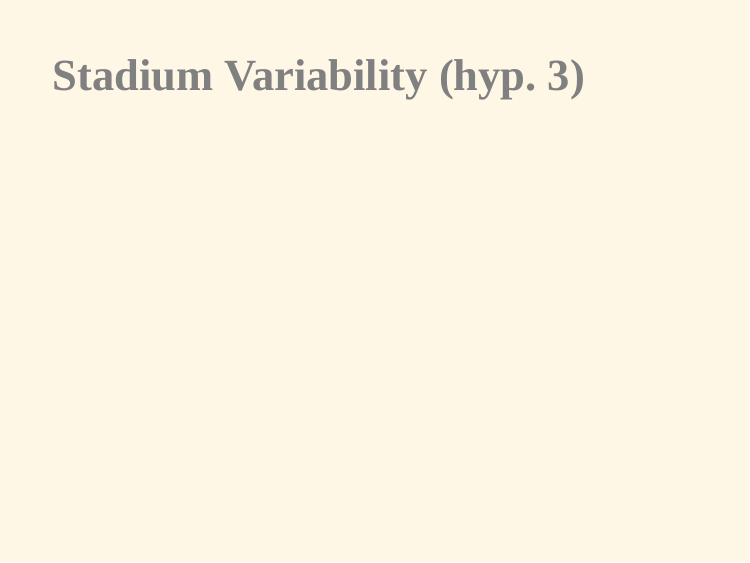
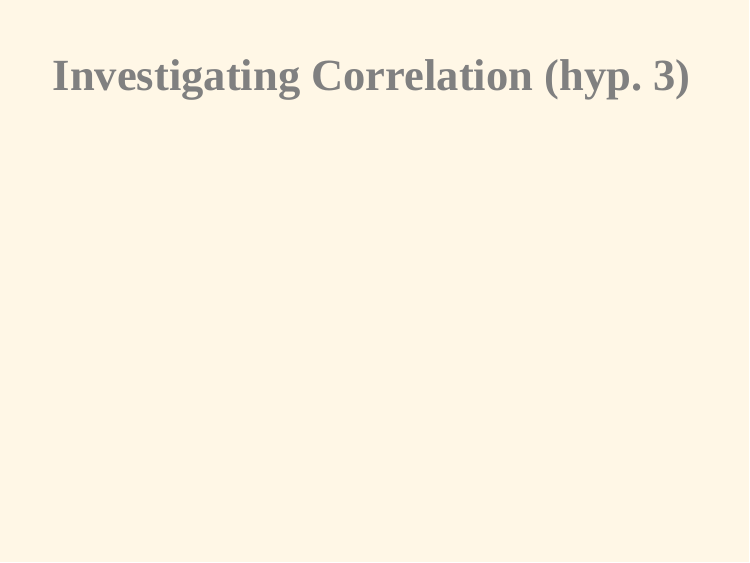
Before and after one commit to AustinStephen/CMU_Presentation_MLB_EDA, an R Markdown document (Presentation.rmd): page 13 of 14. Rendered offline with R 4.5, knitr and Pandoc, with nearby package versions; the code chunks are not run, so their results and figures are left out; the slides are laid out offline by our stand-in for remark.js, each with all of its steps uncovered, in fonts that may differ from those the slides ask for, and without slide numbers, shadows or browser add-ons.

Commit message:
update title of my slide

````diff
--- a/Presentation.rmd
+++ b/Presentation.rmd
@@ -417,7 +417,7 @@ How Does Variability In Baseball Stadiums Impact Batting Statistics?
 
 ---
 
-## Stadium Variability (hyp. 3)
+## Investigating Correlation (hyp. 3)
 
 ```{r}
 v3 <- readRDS("adhvaith_table.rds")
````
Also changed, not shown: Presentation.html.
